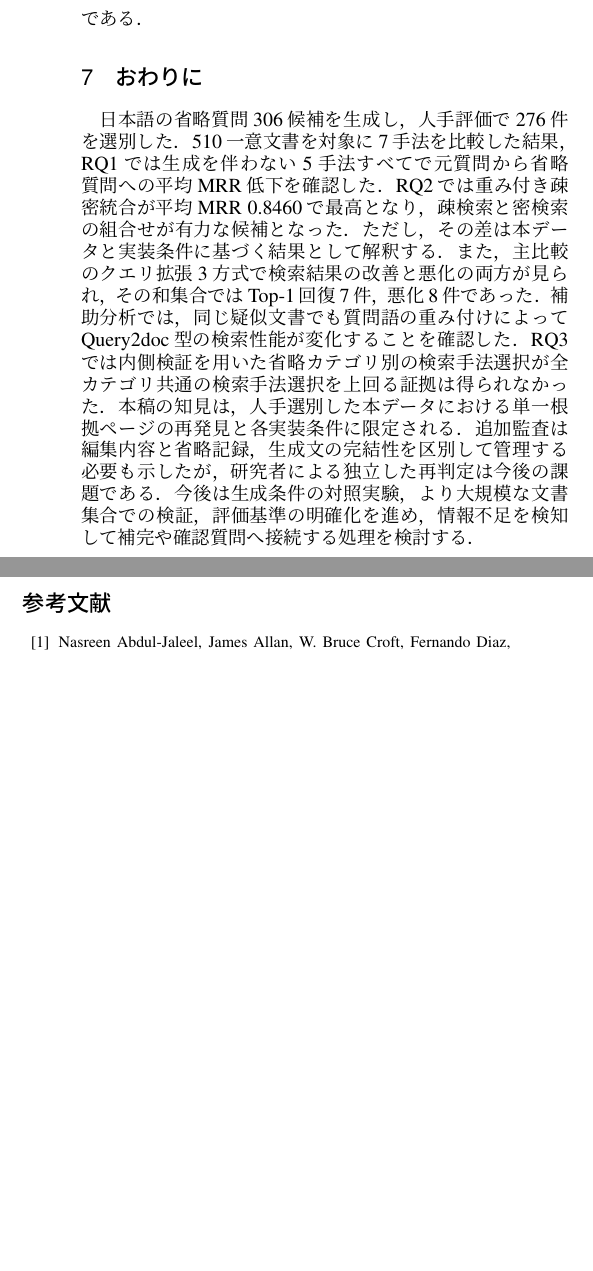
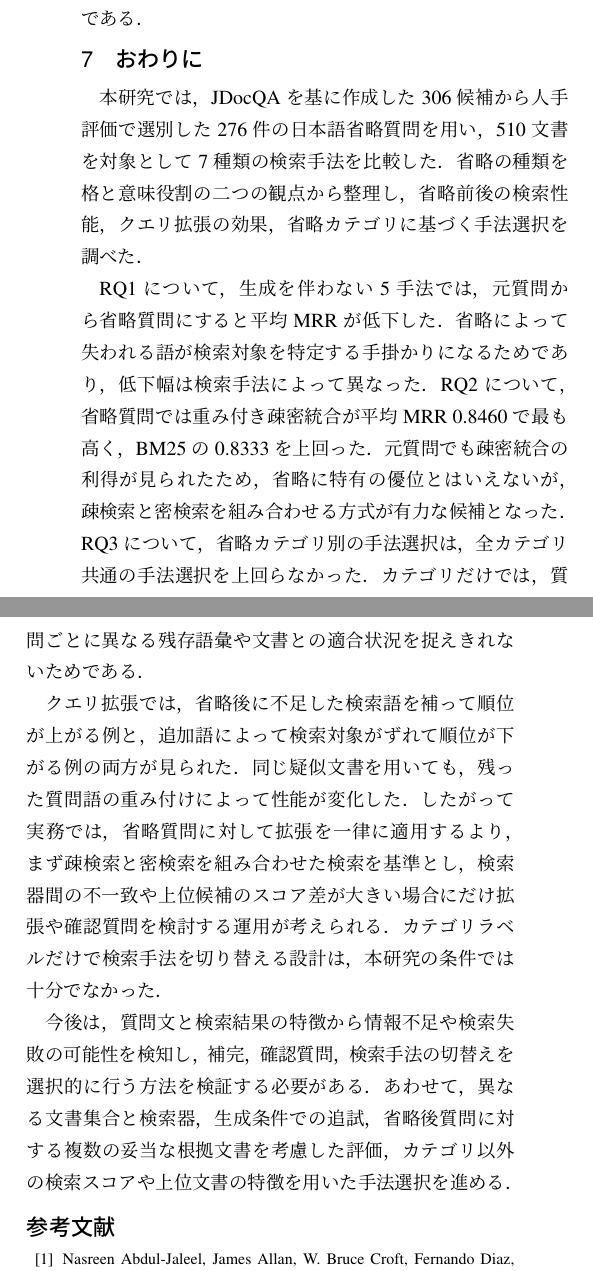
Before and after one commit to Language-Media-Lab/Japanese-omission-query-retrieval, a LaTeX document (paper/paper_lualatex_v4.tex): two parts of the columns of page 7 of 10, joined at a grey line, cut so that both start at the same text, the shorter picture padded with empty space. The pictures show the PDF file paper/paper_lualatex_v4.pdf that the author committed with the source.

Commit message:
Rewrite conclusion around study findings and research questions

```diff
--- a/paper/paper_lualatex_v4.tex
+++ b/paper/paper_lualatex_v4.tex
@@ -396,14 +396,14 @@ BM25 & 0.8278 & 80.1 \\
 
 \normalsize
 \section{おわりに}
-日本語の省略質問306候補を生成し，人手評価で276件を選別した．510一意文書を対象に7手法を比較した結果，
-RQ1では生成を伴わない5手法すべてで元質問から省略質問への平均MRR低下を確認した．
-RQ2では重み付き疎密統合が平均MRR 0.8460で最高となり，疎検索と密検索の組合せが有力な候補となった．ただし，その差は本データと実装条件に基づく結果として解釈する．
-また，主比較のクエリ拡張3方式で検索結果の改善と悪化の両方が見られ，その和集合ではTop-1回復7件，悪化8件であった．
-補助分析では，同じ疑似文書でも質問語の重み付けによってQuery2doc型の検索性能が変化することを確認した．
-RQ3では内側検証を用いた省略カテゴリ別の検索手法選択が全カテゴリ共通の検索手法選択を上回る証拠は得られなかった．
-本稿の知見は，人手選別した本データにおける単一根拠ページの再発見と各実装条件に限定される．追加監査は編集内容と省略記録，生成文の完結性を区別して管理する必要も示したが，研究者による独立した再判定は今後の課題である．今後は生成条件の対照実験，より大規模な文書集合での検証，評価基準の明確化を進め，
-情報不足を検知して補完や確認質問へ接続する処理を検討する．
+本研究では，JDocQAを基に作成した306候補から人手評価で選別した276件の日本語省略質問を用い，510文書を対象として7種類の検索手法を比較した．省略の種類を格と意味役割の二つの観点から整理し，省略前後の検索性能，クエリ拡張の効果，省略カテゴリに基づく手法選択を調べた．
+
+RQ1について，生成を伴わない5手法では，元質問から省略質問にすると平均MRRが低下した．省略によって失われる語が検索対象を特定する手掛かりになるためであり，低下幅は検索手法によって異なった．RQ2について，省略質問では重み付き疎密統合が平均MRR 0.8460で最も高く，BM25の0.8333を上回った．元質問でも疎密統合の利得が見られたため，省略に特有の優位とはいえないが，疎検索と密検索を組み合わせる方式が有力な候補となった．RQ3について，省略カテゴリ別の手法選択は，全カテゴリ共通の手法選択を上回らなかった．カテゴリだけでは，質問ごとに異なる残存語彙や文書との適合状況を捉えきれないためである．
+
+クエリ拡張では，省略後に不足した検索語を補って順位が上がる例と，追加語によって検索対象がずれて順位が下がる例の両方が見られた．同じ疑似文書を用いても，残った質問語の重み付けによって性能が変化した．したがって実務では，省略質問に対して拡張を一律に適用するより，まず疎検索と密検索を組み合わせた検索を基準とし，検索器間の不一致や上位候補のスコア差が大きい場合にだけ拡張や確認質問を検討する運用が考えられる．カテゴリラベルだけで検索手法を切り替える設計は，本研究の条件では十分でなかった．
+
+今後は，質問文と検索結果の特徴から情報不足や検索失敗の可能性を検知し，補完，確認質問，検索手法の切替えを選択的に行う方法を検証する必要がある．あわせて，異なる文書集合と検索器，生成条件での追試，省略後質問に対する複数の妥当な根拠文書を考慮した評価，カテゴリ以外の検索スコアや上位文書の特徴を用いた手法選択を進める．
+
 \begingroup
 \bibliographystyle{plain}
 \bibliography{paper_review_v4}
```
Also changed, not shown: paper/paper_lualatex_v4.pdf, 1 other file.
